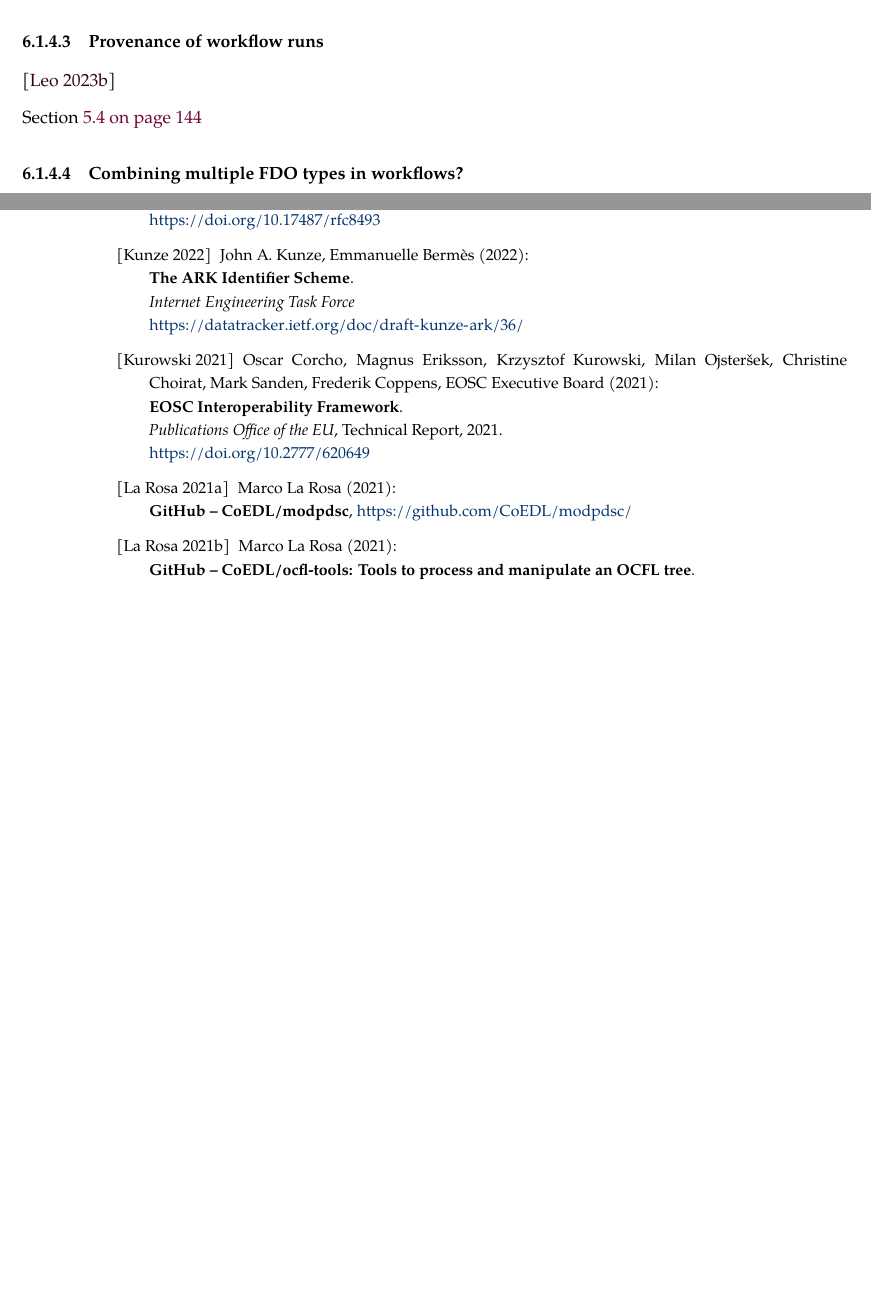
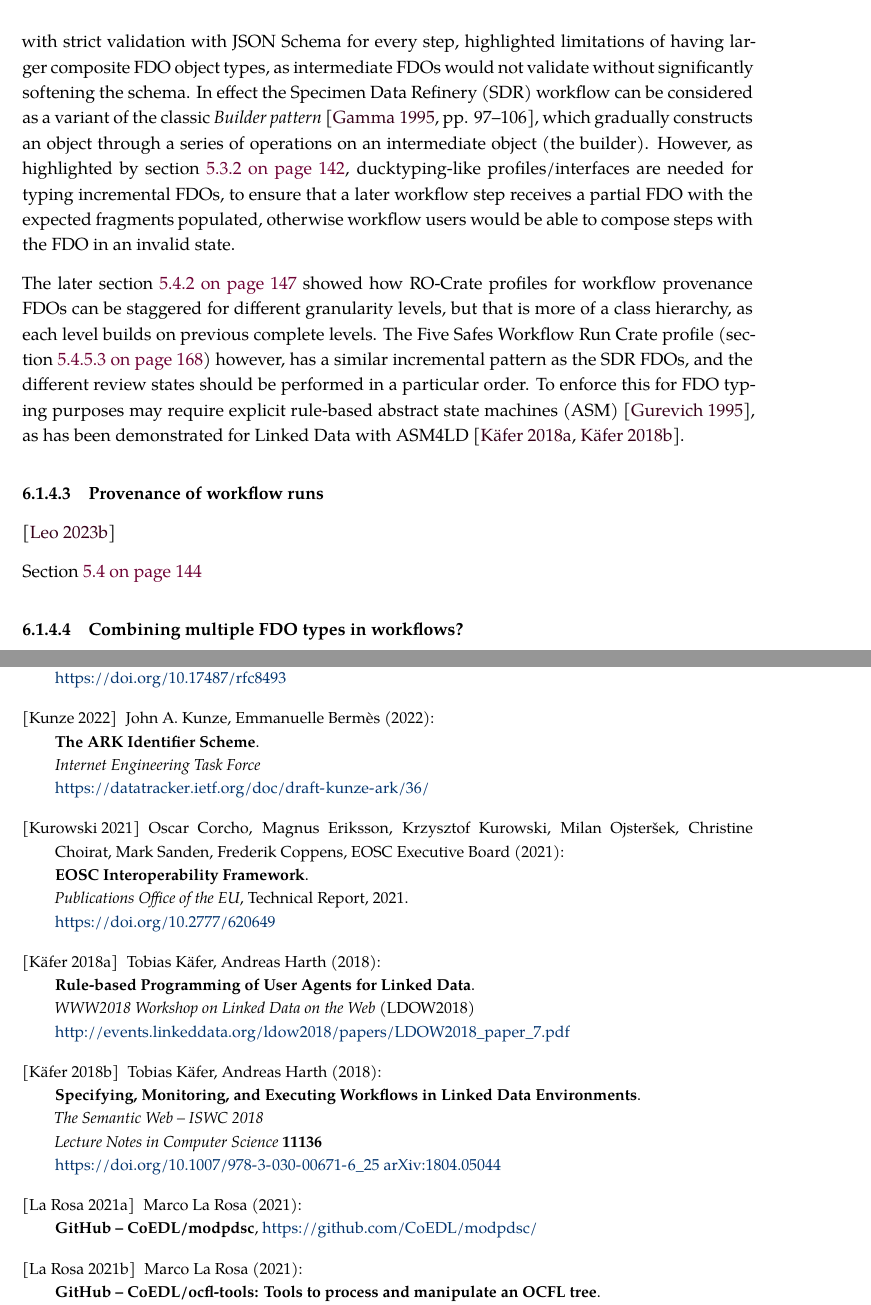
Before and after one commit to stain/phd, a LaTeX thesis (main.tex, which reads 61-discussion.tex, b-references.tex): two parts of pages 205 and 276 of 314 before the commit and two parts of pages 205 and 277 of 314 after it, joined at a grey line, cut at the place of the change, the shorter picture padded with empty space. Compiled offline with XeLaTeX.

Commit message:
on building fdos incrementally

```diff
--- a/61-discussion.tex
+++ b/61-discussion.tex
@@ -299,7 +299,11 @@ Section \vref{ch6:making-canonical-workflow-building-blocks-interoperable-across
 
 Sections \vref{ch8:the-specimen-data-refinery} and \vref{ch7:incrementally-building-fair-digital-objects-with-specimen-data-refinery-workflows} showed another aspect of using such building blocks, where FDOs are the unit of communication between steps in the workflow.
 This approach is pushing the envelope of FAIR Digital Objects concept, by having the FDO built incrementally by different stages of the specimen digitization pipeline, and exchanged only within the workflow system before it is ready to be published.
+This scenario, where we experimented with strict validation with JSON Schema for every step, highlighted limitations of having larger composite FDO object types, as intermediate FDOs would not validate without significantly softening the schema.
+In effect the Specimen Data Refinery (SDR) workflow can be considered as a variant of the classic \emph{Builder pattern} \cite[pp. 97--106]{Gamma 1995}, which gradually constructs an object through a series of operations on an intermediate object (the builder).
+However, as highlighted by section \vref{ch7:fdo-lessons}, ducktyping-like profiles/interfaces are needed for typing incremental FDOs, to ensure that a later workflow step receives a partial FDO with the expected fragments populated, otherwise workflow users would be able to compose steps with the FDO in an invalid state.
 
+The later section \vref{ch54:the-workflow-run-ro-crate-profiles} showed how RO-Crate profiles for workflow provenance FDOs can be staggered for different granularity levels, but that is more of a class hierarchy, as each level builds on previous complete levels.  The Five Safes Workflow Run Crate profile (section \vref{ch54:trusted-workflow-run-crate}) however, has a similar incremental pattern as the SDR FDOs, and the different review states should be performed in a particular order. To enforce this for FDO typing purposes may require explicit rule-based abstract state machines (ASM) \cite{Gurevich 1995}, as has been demonstrated for Linked Data with ASM4LD \cite{Käfer 2018a,Käfer 2018b}.
 
 
 \subsubsection{Provenance of workflow runs}
--- a/b-references.tex
+++ b/b-references.tex
@@ -1888,6 +1907,20 @@ Board~(2021): \\
 \textbf{EOSC Interoperability Framework}.\\
 \emph{Publications Office of the EU}, Technical Report, 2021.\\
 \url{https://doi.org/10.2777/620649}
+
+\bibitem[Käfer 2018a]{Käfer 2018a}
+Tobias Käfer, Andreas Harth (2018): \\
+\textbf{Rule-based Programming of User Agents for Linked Data}.\\
+\emph{WWW2018 Workshop on Linked Data on the Web} (LDOW2018) \\
+\url{http://events.linkeddata.org/ldow2018/papers/LDOW2018_paper_7.pdf}
+
+\bibitem[Käfer 2018b]{Käfer 2018b}
+Tobias Käfer, Andreas Harth (2018):\\
+\textbf{Specifying, Monitoring, and Executing Workflows in Linked Data Environments}.\\
+\emph{The Semantic Web – ISWC 2018}\\
+\emph{Lecture Notes in Computer Science} \textbf{11136}\\
+\url{https://doi.org/10.1007/978-3-030-00671-6_25}
+\href{https://arxiv.org/abs/1804.05044}{arXiv:1804.05044}
 
 \bibitem[La Rosa 2021a]{ch5-51}
 Marco La Rosa~(2021): \\
```
Also changed, not shown: 61-discussion.tex (6 more changed lines), b-references.tex (19 more changed lines).
